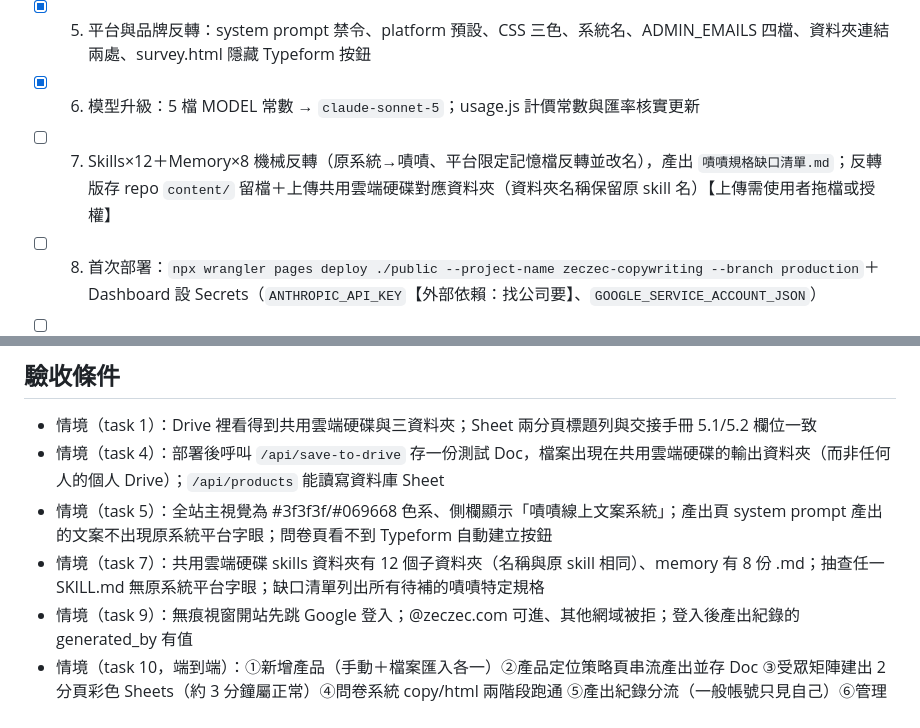
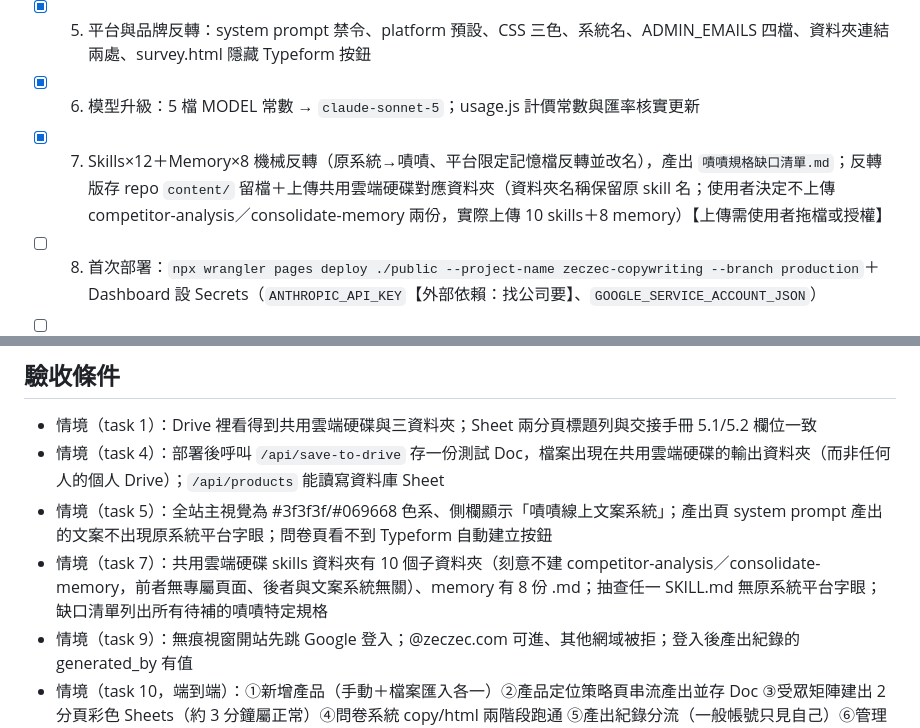
Before and after one commit to TzuYu-zeczec/zeczec-copywriting, a Markdown page: PLAN.md, 2 parts joined by grey strips. Rendered like a GitHub page.

Commit message:
更新 PLAN.md 進度：Task 7 完成（10 skills + 8 memory 已上傳）
打勾 Task 7；驗收條件與任務描述改為反映使用者的實際決定
（不建 competitor-analysis／consolidate-memory 兩個 skill 資料夾）。

Co-Authored-By: Claude Sonnet 5 <noreply@anthropic.com>

```diff
--- a/PLAN.md
+++ b/PLAN.md
@@ -23,7 +23,7 @@ Jerry（原開發者，jerry@ontoo.cc → jerry@zeczec.com）從原系統換到
 - [x] 4. Google 認證改造：`google-auth.js` 移除 impersonation、`drive.js` 全請求加 supportsAllDrives、`sheets.js` 的 `createNewSpreadsheet` 改 Drive API 建表；`node --check` 全過
 - [x] 5. 平台與品牌反轉：system prompt 禁令、platform 預設、CSS 三色、系統名、ADMIN_EMAILS 四檔、資料夾連結兩處、survey.html 隱藏 Typeform 按鈕
 - [x] 6. 模型升級：5 檔 MODEL 常數 → `claude-sonnet-5`；usage.js 計價常數與匯率核實更新
-- [ ] 7. Skills×12＋Memory×8 機械反轉（原系統→嘖嘖、平台限定記憶檔反轉並改名），產出 `嘖嘖規格缺口清單.md`；反轉版存 repo `content/` 留檔＋上傳共用雲端硬碟對應資料夾（資料夾名稱保留原 skill 名）【上傳需使用者拖檔或授權】
+- [x] 7. Skills×12＋Memory×8 機械反轉（原系統→嘖嘖、平台限定記憶檔反轉並改名），產出 `嘖嘖規格缺口清單.md`；反轉版存 repo `content/` 留檔＋上傳共用雲端硬碟對應資料夾（資料夾名稱保留原 skill 名；使用者決定不上傳 competitor-analysis／consolidate-memory 兩份，實際上傳 10 skills＋8 memory）【上傳需使用者拖檔或授權】
 - [ ] 8. 首次部署：`npx wrangler pages deploy ./public --project-name zeczec-copywriting --branch production`＋Dashboard 設 Secrets（`ANTHROPIC_API_KEY`【外部依賴：找公司要】、`GOOGLE_SERVICE_ACCOUNT_JSON`）
 - [ ] 9. Cloudflare Access：GCP 建 OAuth 用戶端（redirect URI 填 team domain callback）→ Zero Trust 加 Google IdP → Add Application（⚠ Subdomain 留空、Domain 選 zeczec-copywriting.pages.dev、Path 留空）→ Policy：Emails ending in @zeczec.com【需使用者操作 Dashboard】
 - [ ] 10. 端到端驗證（見驗收條件）＋把「嘖嘖規格缺口清單」交給使用者收尾
@@ -32,7 +32,7 @@ Jerry（原開發者，jerry@ontoo.cc → jerry@zeczec.com）從原系統換到
 - 情境（task 1）：Drive 裡看得到共用雲端硬碟與三資料夾；Sheet 兩分頁標題列與交接手冊 5.1/5.2 欄位一致
 - 情境（task 4）：部署後呼叫 `/api/save-to-drive` 存一份測試 Doc，檔案出現在共用雲端硬碟的輸出資料夾（而非任何人的個人 Drive）；`/api/products` 能讀寫資料庫 Sheet
 - 情境（task 5）：全站主視覺為 #3f3f3f/#069668 色系、側欄顯示「嘖嘖線上文案系統」；產出頁 system prompt 產出的文案不出現原系統平台字眼；問卷頁看不到 Typeform 自動建立按鈕
-- 情境（task 7）：共用雲端硬碟 skills 資料夾有 12 個子資料夾（名稱與原 skill 相同）、memory 有 8 份 .md；抽查任一 SKILL.md 無原系統平台字眼；缺口清單列出所有待補的嘖嘖特定規格
+- 情境（task 7）：共用雲端硬碟 skills 資料夾有 10 個子資料夾（刻意不建 competitor-analysis／consolidate-memory，前者無專屬頁面、後者與文案系統無關）、memory 有 8 份 .md；抽查任一 SKILL.md 無原系統平台字眼；缺口清單列出所有待補的嘖嘖特定規格
 - 情境（task 9）：無痕視窗開站先跳 Google 登入；@zeczec.com 可進、其他網域被拒；登入後產出紀錄的 generated_by 有值
 - 情境（task 10，端到端）：①新增產品（手動＋檔案匯入各一）②產品定位策略頁串流產出並存 Doc ③受眾矩陣建出 2 分頁彩色 Sheets（約 3 分鐘屬正常）④問卷系統 copy/html 兩階段跑通 ⑤產出紀錄分流（一般帳號只見自己）⑥管理頁顯示用量與新計價
 
```
